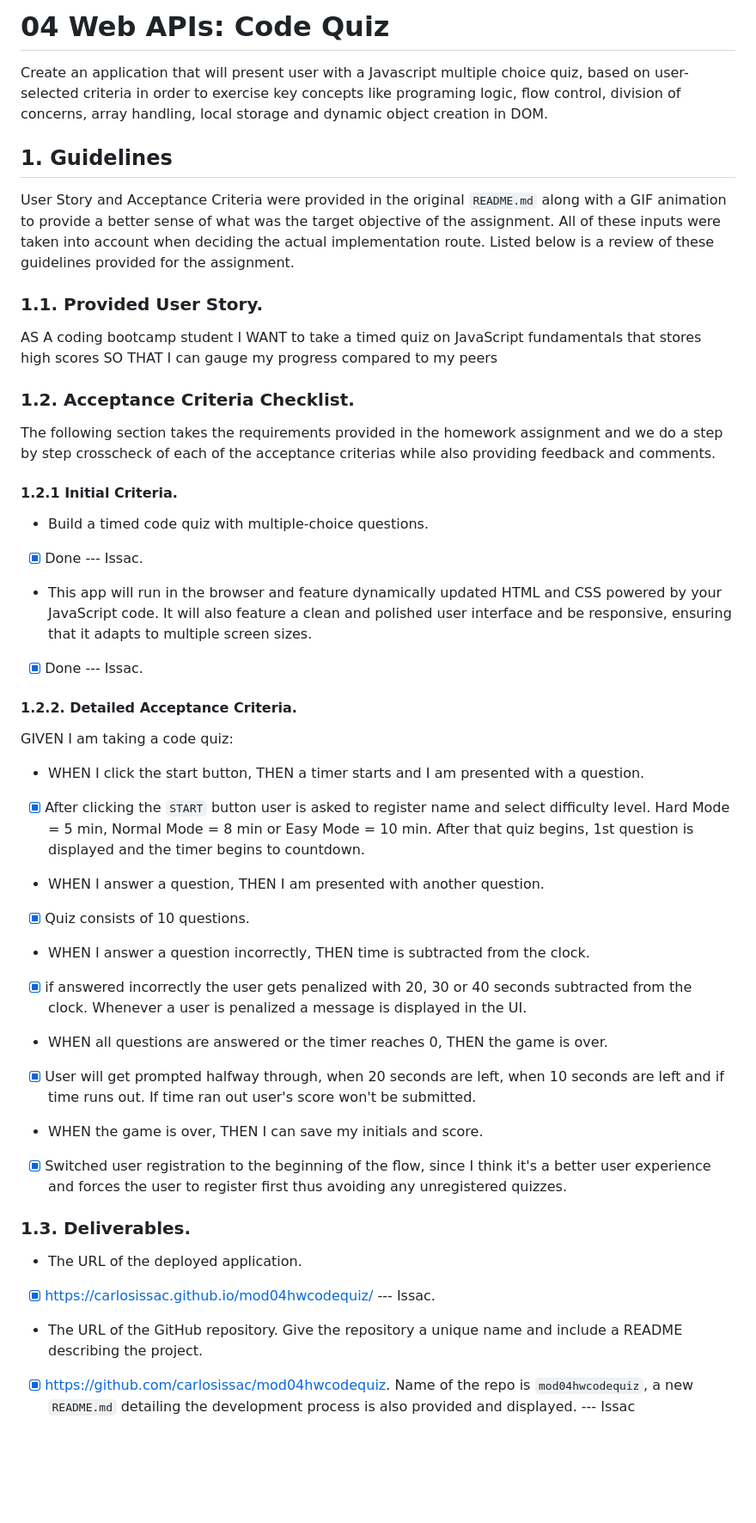
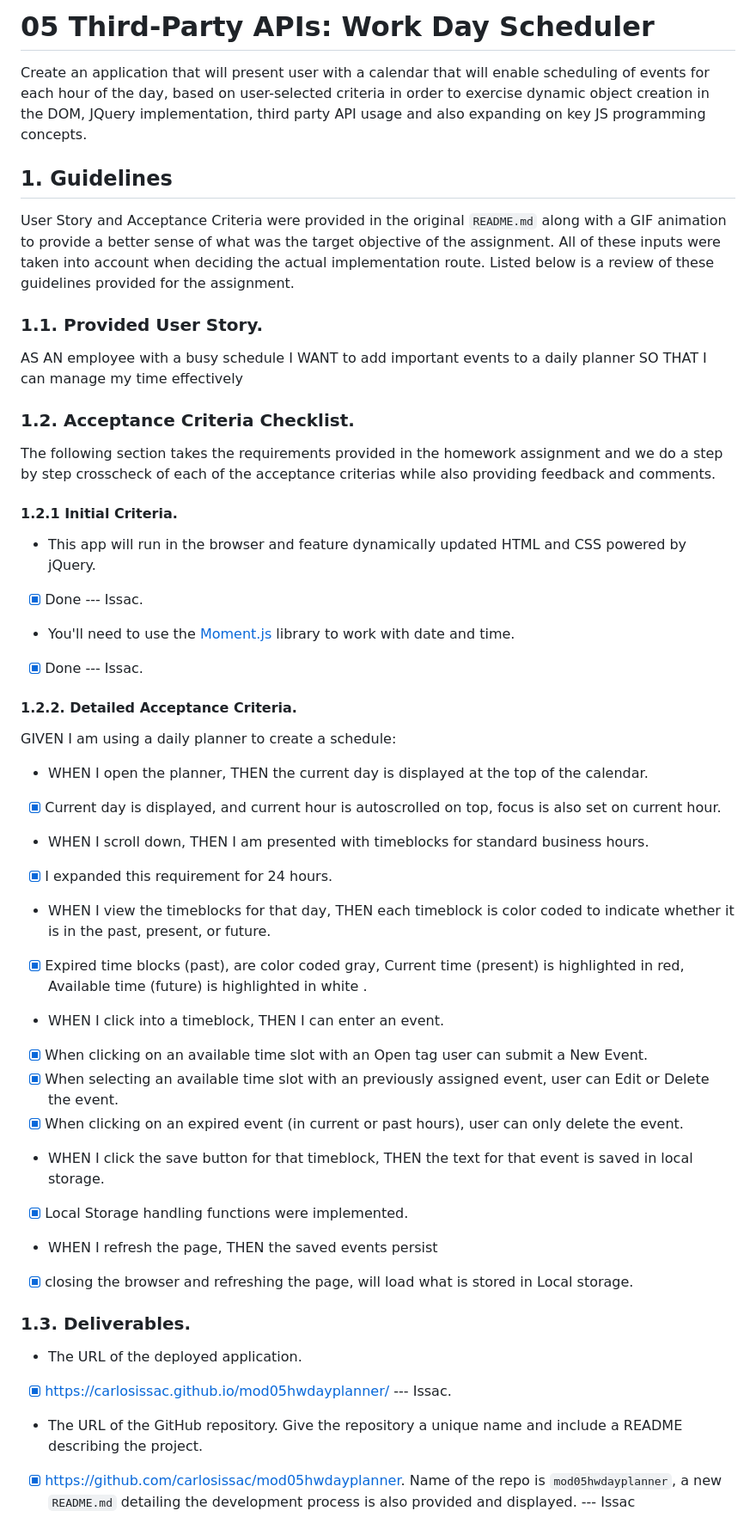
Before and after one commit to carlosissac/mod05hwdayplanner, a Markdown page: README.md, the part around the change printed below. Shown: that part at 86% size. Drawn GitHub-style; blank space fills up the shorter version.

Commit message:
README drafter validator fixes

```diff
--- a/README.md
+++ b/README.md
@@ -1,6 +1,6 @@
-# 04 Web APIs: Code Quiz
+# 05 Third-Party APIs: Work Day Scheduler
 
-Create an application that will present user with a Javascript multiple choice quiz, based on user-selected criteria in order to exercise key concepts like programing logic, flow control, division of concerns, array handling, local storage and dynamic object creation in DOM.
+Create an application that will present user with a calendar that will enable scheduling of events for each hour of the day, based on user-selected criteria in order to exercise dynamic object creation in the DOM, JQuery implementation, third party API usage and also expanding on key JS programming concepts.
 
 ## 1. Guidelines
 
@@ -8,9 +8,9 @@ User Story and Acceptance Criteria were provided in the original `README.md` alo
 
 ### 1.1. Provided User Story.
 
-AS A coding bootcamp student
-I WANT to take a timed quiz on JavaScript fundamentals that stores high scores
-SO THAT I can gauge my progress compared to my peers
+AS AN employee with a busy schedule
+I WANT to add important events to a daily planner
+SO THAT I can manage my time effectively
 
 ### 1.2. Acceptance Criteria Checklist.
 
@@ -18,36 +18,41 @@ The following section takes the requirements provided in the homework assignment
 
 #### 1.2.1 Initial Criteria.
 
-* Build a timed code quiz with multiple-choice questions.
+* This app will run in the browser and feature dynamically updated HTML and CSS powered by jQuery.
 - [x] Done --- Issac.
 
-* This app will run in the browser and feature dynamically updated HTML and CSS powered by your JavaScript code. It will also feature a clean and polished user interface and be responsive, ensuring that it adapts to multiple screen sizes.
+* You'll need to use the [Moment.js](https://momentjs.com/) library to work with date and time.
 - [x] Done --- Issac.
 
 #### 1.2.2. Detailed Acceptance Criteria.
 
-GIVEN I am taking a code quiz:
+GIVEN I am using a daily planner to create a schedule:
 
-* WHEN I click the start button, THEN a timer starts and I am presented with a question.
-- [x] After clicking the `START` button user is asked to register name and select difficulty level. Hard Mode = 5 min, Normal Mode = 8 min or Easy Mode = 10 min. After that quiz begins, 1st question is displayed and the timer begins to countdown.
+* WHEN I open the planner, THEN the current day is displayed at the top of the calendar.
+- [x] Current day is displayed, and current hour is autoscrolled on top, focus is also set on current hour.
 
-* WHEN I answer a question, THEN I am presented with another question.
-- [x] Quiz consists of 10 questions.
+* WHEN I scroll down, THEN I am presented with timeblocks for standard business hours.
+- [x] I expanded this requirement for 24 hours.
 
-* WHEN I answer a question incorrectly, THEN time is subtracted from the clock.
-- [x] if answered incorrectly the user gets penalized with 20, 30 or 40 seconds subtracted from the clock. Whenever a user is penalized a message is displayed in the UI.
+* WHEN I view the timeblocks for that day, THEN each timeblock is color coded to indicate whether it is in the past, present, or future.
+- [x] Expired time blocks (past), are color coded gray, Current time (present) is highlighted in red, Available time (future) is highlighted in white .
 
-* WHEN all questions are answered or the timer reaches 0, THEN the game is over.
-- [x] User will get prompted halfway through, when 20 seconds are left, when 10 seconds are left and if time runs out. If time ran out user's score won't be submitted.
+* WHEN I click into a timeblock, THEN I can enter an event.
+- [x] When clicking on an available time slot with an Open tag user can submit a New Event.
+- [x] When selecting an available time slot with an previously assigned event, user can Edit or Delete the event.
+- [x] When clicking on an expired event (in current or past hours), user can only delete the event.
 
-* WHEN the game is over, THEN I can save my initials and score.
-- [x] Switched user registration to the beginning of the flow, since I think it's a better user experience and forces the user to register first thus avoiding any unregistered quizzes.
+* WHEN I click the save button for that timeblock, THEN the text for that event is saved in local storage.
+- [x] Local Storage handling functions were implemented.
+
+* WHEN I refresh the page, THEN the saved events persist
+- [x] closing the browser and refreshing the page, will load what is stored in Local storage.
 
 ### 1.3. Deliverables.
 
 * The URL of the deployed application.
-- [x] https://carlosissac.github.io/mod04hwcodequiz/ --- Issac.
+- [x] https://carlosissac.github.io/mod05hwdayplanner/ --- Issac.
 
 * The URL of the GitHub repository. Give the repository a unique name and include a README describing the project.
-- [x] https://github.com/carlosissac/mod04hwcodequiz. Name of the repo is `mod04hwcodequiz`, a new `README.md` detailing the development process is also provided and displayed. --- Issac
+- [x] https://github.com/carlosissac/mod05hwdayplanner. Name of the repo is `mod05hwdayplanner`, a new `README.md` detailing the development process is also provided and displayed. --- Issac
 
```
Also changed, not shown: other parts of README.md (+1 -78 lines), assets/dayplanner.png (added), 3 other files.
